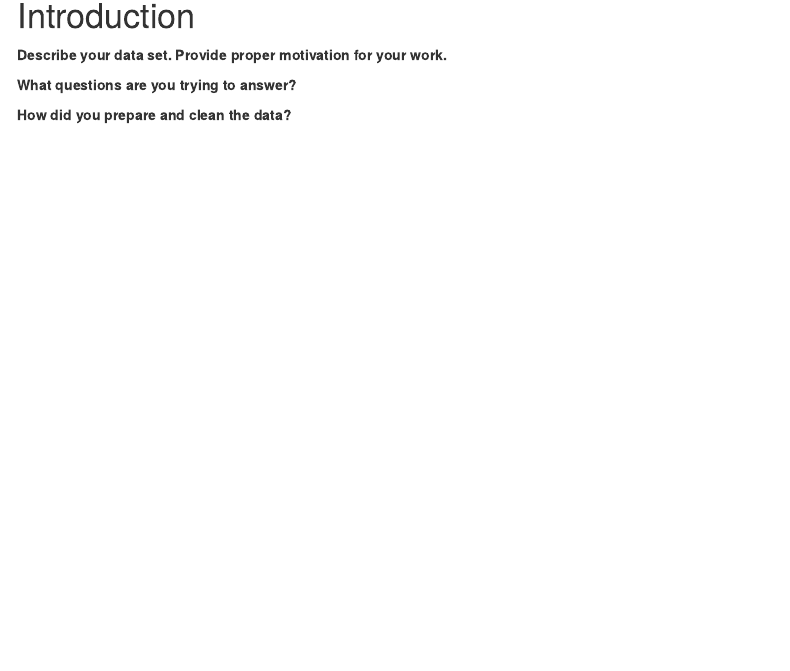
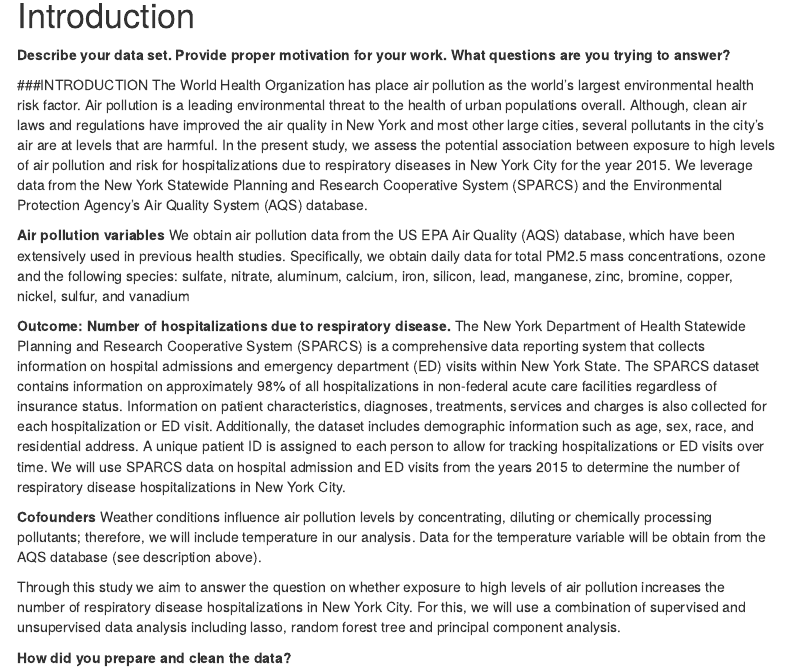
Before and after one commit to lizzyagibson/Air.Pollution.Health, an R Markdown document (final_report.Rmd): the page in a window 1100 px wide, from 150 px down. Rendered offline with R 4.5, knitr and Pandoc, with nearby package versions; menus at the side of the page are left out.

Commit message:
Introduction

```diff
--- a/final_report.Rmd
+++ b/final_report.Rmd
@@ -11,9 +11,21 @@ output:
 # Introduction
 
 **Describe your data set. Provide proper motivation for your work.**
+**What questions are you trying to answer?**
 
+###INTRODUCTION
+The World Health Organization has place air pollution as the world’s largest environmental health risk factor. Air pollution is a leading environmental threat to the health of urban populations overall. Although, clean air laws and regulations have improved the air quality in New York and most other large cities, several pollutants in the city’s air are at levels that are harmful. In the present study, we assess the potential association between exposure to high levels of air pollution and risk for hospitalizations due to respiratory diseases in New York City for the year 2015. We leverage data from the New York Statewide Planning and Research Cooperative System (SPARCS) and the Environmental Protection Agency’s Air Quality System (AQS) database.
 
-**What questions are you trying to answer?**
+**Air pollution variables**
+We obtain air pollution data from the US EPA Air Quality (AQS) database, which have been extensively used in previous health studies. Specifically, we obtain daily data for total PM2.5 mass concentrations, ozone and the following species: sulfate, nitrate, aluminum, calcium, iron, silicon, lead, manganese, zinc, bromine, copper, nickel, sulfur, and vanadium
+
+**Outcome: Number of hospitalizations due to respiratory disease.**
+The New York Department of Health Statewide Planning and Research Cooperative System (SPARCS) is a comprehensive data reporting system that collects information on hospital admissions and emergency department (ED) visits within New York State. The SPARCS dataset contains information on approximately 98% of all hospitalizations in non-federal acute care facilities regardless of insurance status. Information on patient characteristics, diagnoses, treatments, services and charges is also collected for each hospitalization or ED visit. Additionally, the dataset includes demographic information such as age, sex, race, and residential address. A unique patient ID is assigned to each person to allow for tracking hospitalizations or ED visits over time. We will use SPARCS data on hospital admission and ED visits from the years 2015 to determine the number of respiratory disease hospitalizations in New York City.
+
+**Cofounders**
+Weather conditions influence air pollution levels by concentrating, diluting or chemically processing pollutants; therefore, we will include temperature in our analysis. Data for the temperature variable will be obtain from the AQS database (see description above).
+
+Through this study we aim to answer the question on whether exposure to high levels of air pollution increases the number of respiratory disease hospitalizations in New York City. For this, we will use a combination of supervised and unsupervised data analysis including lasso, random forest tree and principal component analysis.
 
 
 **How did you prepare and clean the data?**
```
